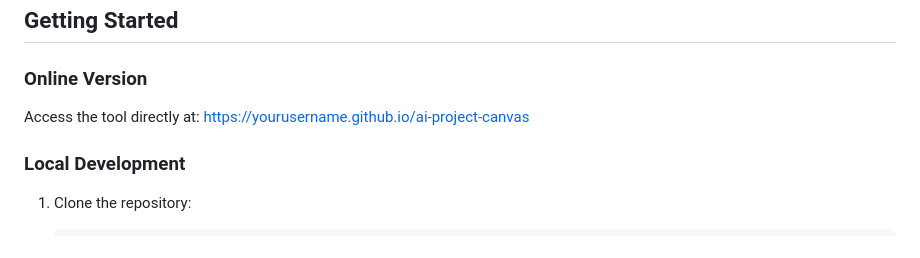
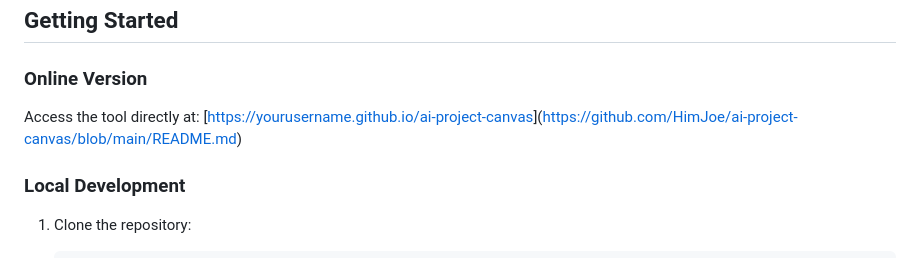
Before and after one commit to HimJoe/ai-project-canvas, a Markdown page: README.md, the part around the change. Rendered like a GitHub page.

```diff
--- a/README.md
+++ b/README.md
@@ -18,7 +18,7 @@ The AI Project Canvas Builder helps AI practitioners, project managers, and stak
 
 ### Online Version
 
-Access the tool directly at: [https://yourusername.github.io/ai-project-canvas](https://yourusername.github.io/ai-project-canvas)
+Access the tool directly at: [[https://yourusername.github.io/ai-project-canvas](https://yourusername.github.io/ai-project-canvas)](https://github.com/HimJoe/ai-project-canvas/blob/main/README.md)
 
 ### Local Development
 
```
